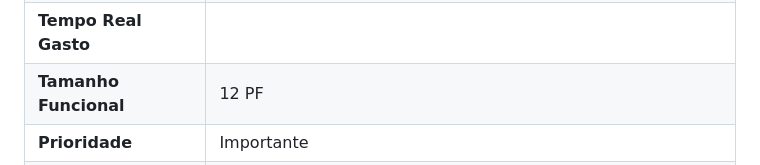
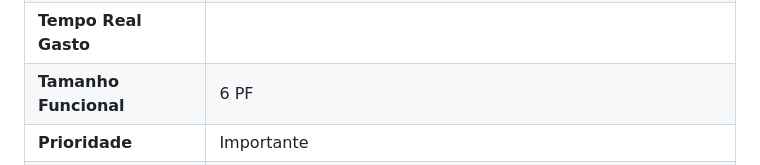
Before and after one commit to oguiaraujo/All4Pets-System, a Markdown page: docs/doc-user-stories.md, the part around the change. Rendered like a GitHub page.

Commit message:
docs: Padroniza PF de US09 - Gerar Relatórios

```diff
--- a/docs/doc-user-stories.md
+++ b/docs/doc-user-stories.md
@@ -558,7 +558,7 @@ Este documento descreve os User Stories criados a partir da Lista de Requisitos
   </tr>
   <tr>
     <td style="padding:6px;"><strong>Tamanho Funcional</strong></td>
-    <td style="padding:6px;">12 PF</td>
+    <td style="padding:6px;">6 PF</td>
   </tr>
   <tr>
     <td style="padding:6px;"><strong>Prioridade</strong></td>
```
